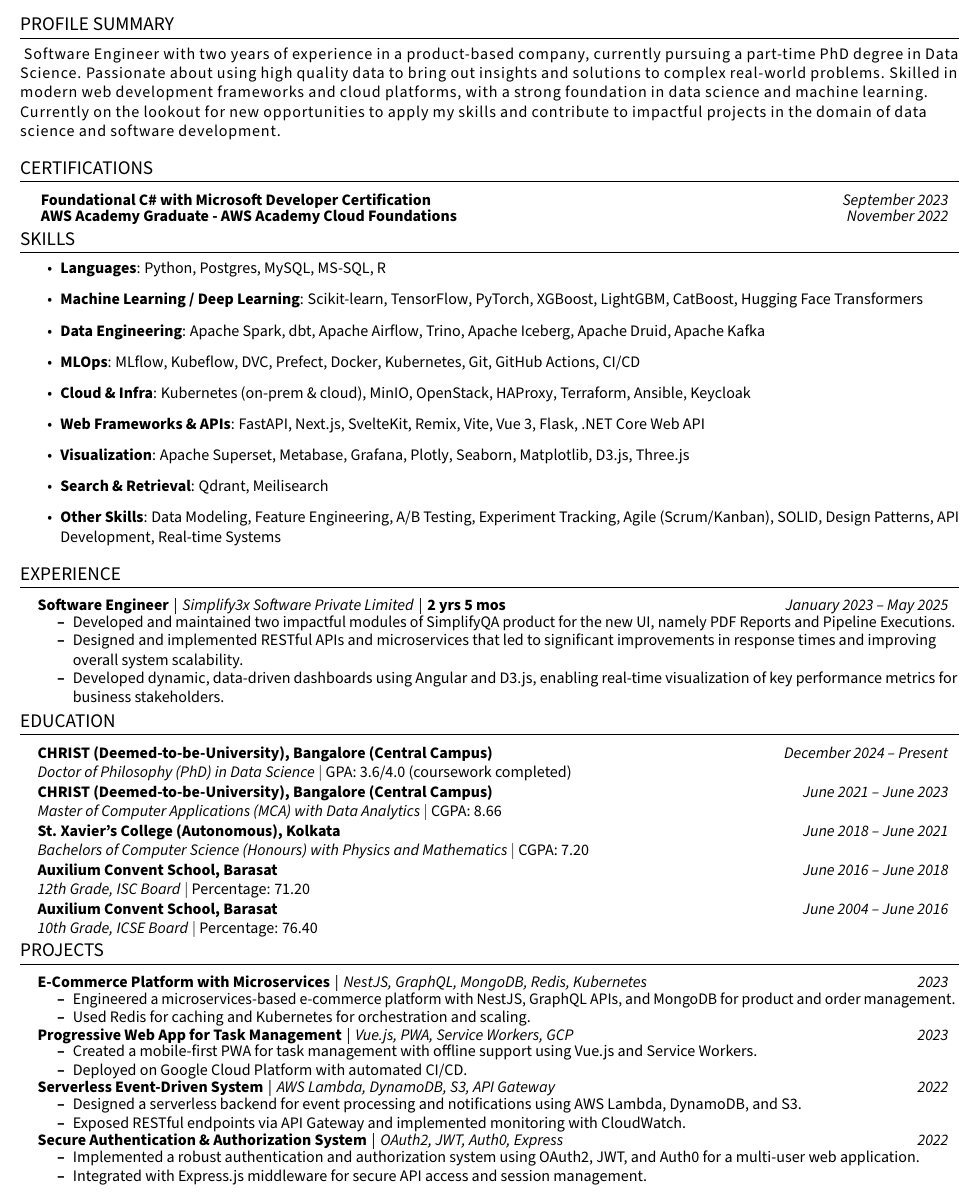
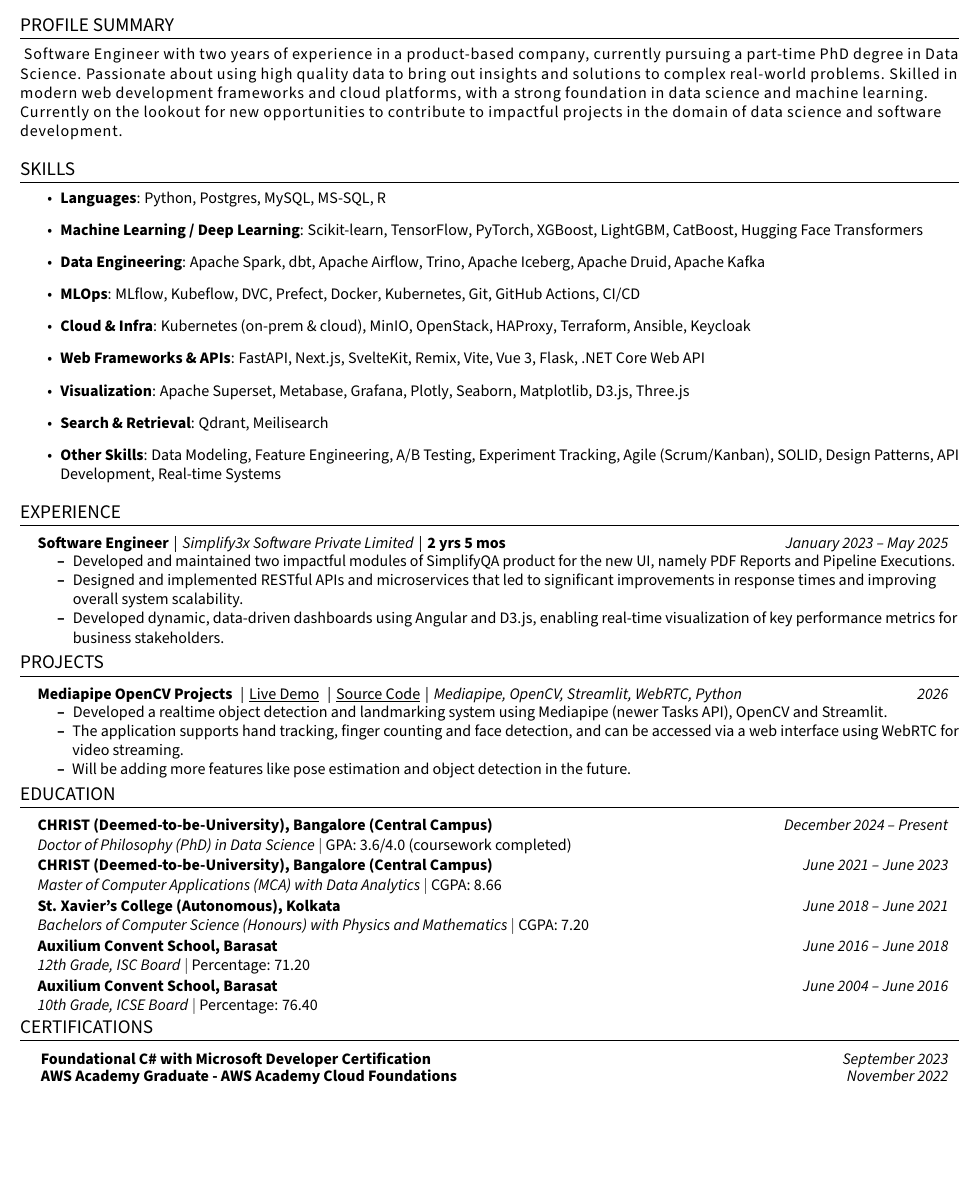
Before and after one commit to bernardbdas/bernard-resume, a LaTeX document (ats/main.tex, which reads ats/01-summary/main.tex, ats/04-projects/main.tex, ats/06-projects/main.tex): part of the page, cut so that both start at the same text, the shorter picture padded with empty space. Compiled offline with pdfLaTeX.

Commit message:
Refactor resume structure and update content: - Revise summary for clarity - Add skills, experience, projects, and certifications sections - Remove outdated projects section

```diff
--- a/ats/01-summary/main.tex
+++ b/ats/01-summary/main.tex
@@ -5,7 +5,7 @@
   Software Engineer with two years of experience in a product-based company, currently pursuing a part-time PhD degree in Data Science.
   Passionate about using high quality data to bring out insights and solutions to complex real-world problems.
   Skilled in modern web development frameworks and cloud platforms, with a strong foundation in data science and machine learning.
-  Currently on the lookout for new opportunities to apply my skills and contribute to impactful projects in the domain of data science and software development.
+  Currently on the lookout for new opportunities to contribute to impactful projects in the domain of data science and software development.
 }
 
 \end{document}
--- /dev/null
+++ b/ats/04-projects/main.tex
@@ -0,0 +1,20 @@
+\documentclass[../main.tex]{subfiles}
+\begin{document}
+
+\resumeSubHeadingListStart
+
+    \resumeProjectHeading
+        {
+            \titleItem{Mediapipe OpenCV Projects} \pipe \href{https://mediapipe-opencv-projects-701262404781.asia-south1.run.app/}{\underline{Live Demo}} \pipe \href{https://github.com/bernardbdas/mediapipe-opencv-projects}{\underline{Source Code}}\pipe
+            \emph{Mediapipe, OpenCV, Streamlit, WebRTC, Python}
+        }
+        {2026}
+    \resumeItemListStart
+        \resumeItem{Developed a realtime object detection and landmarking system using Mediapipe (newer Tasks API), OpenCV and Streamlit.}
+        \resumeItem{The application supports hand tracking, finger counting and face detection, and can be accessed via a web interface using WebRTC for video streaming.}
+        \resumeItem{Will be adding more features like pose estimation and object detection in the future.}
+    \resumeItemListEnd
+
+\resumeSubHeadingListEnd
+
+\end{document}
--- a/ats/06-projects/main.tex
+++ /dev/null
@@ -1,52 +0,0 @@
-\documentclass[../main.tex]{subfiles}
-\begin{document}
-
-\resumeSubHeadingListStart
-
-    \resumeProjectHeading
-        {
-            \titleItem{E-Commerce Platform with Microservices}\pipe
-            \emph{NestJS, GraphQL, MongoDB, Redis, Kubernetes}
-        }
-        {2023}
-    \resumeItemListStart
-        \resumeItem{Engineered a microservices-based e-commerce platform with NestJS, GraphQL APIs, and MongoDB for product and order management.}
-        \resumeItem{Used Redis for caching and Kubernetes for orchestration and scaling.}
-    \resumeItemListEnd
-
-    \resumeProjectHeading
-        {
-            \titleItem{Progressive Web App for Task Management}\pipe
-            \emph{Vue.js, PWA, Service Workers, GCP}
-        }
-        {2023}
-    \resumeItemListStart
-        \resumeItem{Created a mobile-first PWA for task management with offline support using Vue.js and Service Workers.}
-        \resumeItem{Deployed on Google Cloud Platform with automated CI/CD.}
-    \resumeItemListEnd
-
-    \resumeProjectHeading
-        {
-            \titleItem{Serverless Event-Driven System}\pipe
-            \emph{AWS Lambda, DynamoDB, S3, API Gateway}
-        }
-        {2022}
-    \resumeItemListStart
-        \resumeItem{Designed a serverless backend for event processing and notifications using AWS Lambda, DynamoDB, and S3.}
-        \resumeItem{Exposed RESTful endpoints via API Gateway and implemented monitoring with CloudWatch.}
-    \resumeItemListEnd
-
-    \resumeProjectHeading
-        {
-            \titleItem{Secure Authentication \& Authorization System}\pipe
-            \emph{OAuth2, JWT, Auth0, Express}
-        }
-        {2022}
-    \resumeItemListStart
-        \resumeItem{Implemented a robust authentication and authorization system using OAuth2, JWT, and Auth0 for a multi-user web application.}
-        \resumeItem{Integrated with Express.js middleware for secure API access and session management.}
-    \resumeItemListEnd
-
-\resumeSubHeadingListEnd
-
-\end{document}
--- a/ats/main.tex
+++ b/ats/main.tex
@@ -18,25 +18,25 @@
 \section{PROFILE SUMMARY}
 \subfile{01-summary/main.tex}
 
-% === Certifications ===
-\section{CERTIFICATIONS}
-\subfile{02-certifications/main.tex}
-
 % === Skills ===
 \section{SKILLS}
-\subfile{03-skills/main.tex}
+\subfile{02-skills/main.tex}
 
 % === Experience ===
 \section{EXPERIENCE}
-\subfile{04-experience/main.tex}
+\subfile{03-experience/main.tex}
+
+% === Projects ===
+\section{PROJECTS}
+\subfile{04-projects/main.tex}
 
 % === Education =======
 \section{EDUCATION}
 \subfile{05-education/main.tex}
 
-% === Projects ===
-\section{PROJECTS}
-\subfile{06-projects/main.tex}
+% === Certifications ===
+\section{CERTIFICATIONS}
+\subfile{06-certifications/main.tex}
 
 % === Publications ===
 % % \section{PUBLICATIONS}
```
Also changed, not shown: ats/02-skills/main.pdf (renamed from ats/03-skills/main.pdf), ats/02-skills/main.tex (renamed from ats/03-skills/main.tex), ats/03-experience/main.pdf (renamed from ats/04-experience/main.pdf), ats/03-experience/main.tex (renamed from ats/04-experience/main.tex), ats/04-projects/main.pdf (added), ats/06-certifications/main.pdf (renamed from ats/02-certifications/main.pdf), ats/06-certifications/main.tex (renamed from ats/02-certifications/main.tex), ats/06-projects/main.pdf (deleted), ats/main.pdf.
